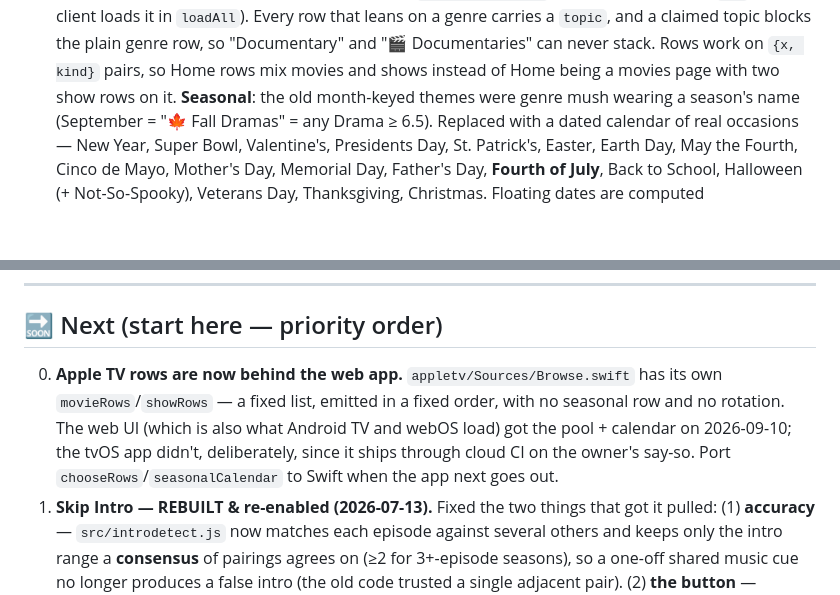
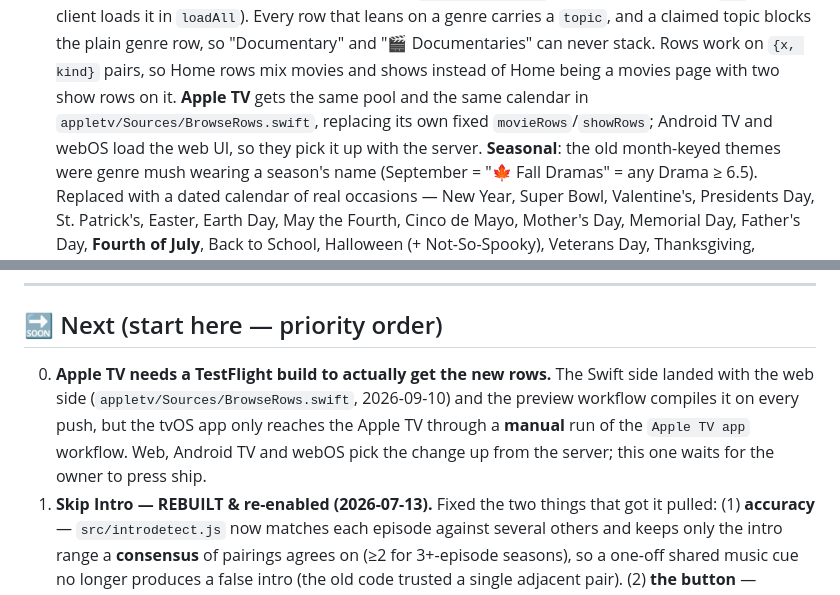
Before and after one commit to scenicprints/mediaserver, a Markdown page: docs/ROADMAP.md, 2 parts joined by grey strips. Drawn GitHub-style; blank space fills up the shorter version.

Commit message:
Roadmap: the Apple TV rows landed too, so what's left is pressing ship
Co-Authored-By: Claude Opus 5 <noreply@anthropic.com>

```diff
--- a/docs/ROADMAP.md
+++ b/docs/ROADMAP.md
@@ -136,6 +136,9 @@ filters, instant scrolling, 12-card rows, per-row layout+paint containment); nat
   leans on a genre carries a `topic`, and a claimed topic blocks the plain genre row, so
   "Documentary" and "🎬 Documentaries" can never stack. Rows work on `{x, kind}` pairs, so Home
   rows mix movies and shows instead of Home being a movies page with two show rows on it.
+  **Apple TV** gets the same pool and the same calendar in `appletv/Sources/BrowseRows.swift`,
+  replacing its own fixed `movieRows`/`showRows`; Android TV and webOS load the web UI, so they
+  pick it up with the server.
   **Seasonal**: the old month-keyed themes were genre mush wearing a season's name (September =
   "🍁 Fall Dramas" = any Drama ≥ 6.5). Replaced with a dated calendar of real occasions —
   New Year, Super Bowl, Valentine's, Presidents Day, St. Patrick's, Easter, Earth Day, May the
@@ -458,11 +461,11 @@ filters, instant scrolling, 12-card rows, per-row layout+paint containment); nat
 ---
 
 ## 🔜 Next (start here — priority order)
-0. **Apple TV rows are now behind the web app.** `appletv/Sources/Browse.swift` has its own
-   `movieRows`/`showRows` — a fixed list, emitted in a fixed order, with no seasonal row and no
-   rotation. The web UI (which is also what Android TV and webOS load) got the pool + calendar on
-   2026-09-10; the tvOS app didn't, deliberately, since it ships through cloud CI on the owner's
-   say-so. Port `chooseRows`/`seasonalCalendar` to Swift when the app next goes out.
+0. **Apple TV needs a TestFlight build to actually get the new rows.** The Swift side landed
+   with the web side (`appletv/Sources/BrowseRows.swift`, 2026-09-10) and the preview workflow
+   compiles it on every push, but the tvOS app only reaches the Apple TV through a **manual**
+   run of the `Apple TV app` workflow. Web, Android TV and webOS pick the change up from the
+   server; this one waits for the owner to press ship.
 0. **Skip Intro — REBUILT & re-enabled (2026-07-13).** Fixed the two things that got it pulled:
    (1) **accuracy** — `src/introdetect.js` now matches each episode against several others and keeps
    only the intro range a **consensus** of pairings agrees on (≥2 for 3+-episode seasons), so a
```
